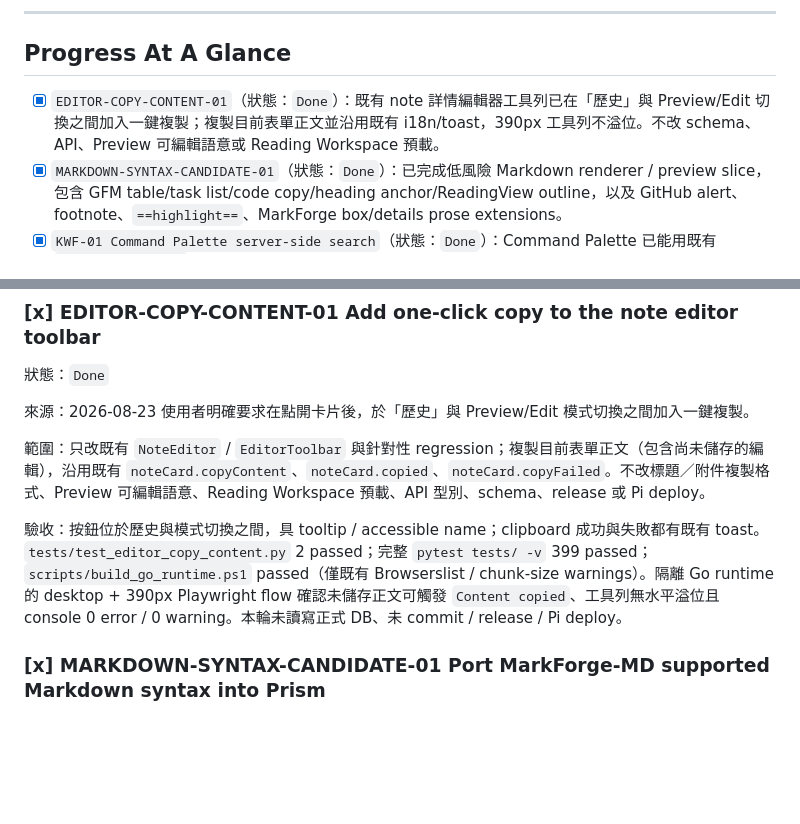
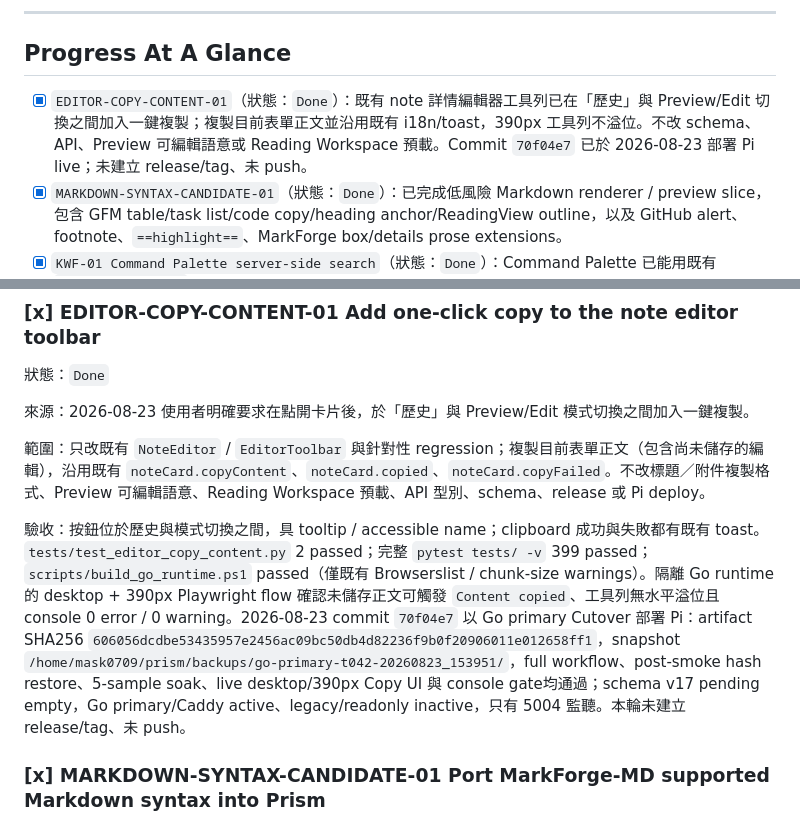
Before and after one commit to SamMask/Prism, a Markdown page: docs/TODO.md, 2 parts joined by grey strips. GitHub-like rendering; blank space fills up the shorter version.

Commit message:
docs: record Pi deployment evidence

```diff
--- a/docs/TODO.md
+++ b/docs/TODO.md
@@ -31,7 +31,7 @@ Current truth 仍以本檔、`HANDOFF.md`、`docs/ARCHITECTURE.md`, `docs/SCHEMA
 
 ## Progress At A Glance
 
-- [x] `EDITOR-COPY-CONTENT-01`（狀態：`Done`）：既有 note 詳情編輯器工具列已在「歷史」與 Preview/Edit 切換之間加入一鍵複製；複製目前表單正文並沿用既有 i18n/toast，390px 工具列不溢位。不改 schema、API、Preview 可編輯語意或 Reading Workspace 預載。
+- [x] `EDITOR-COPY-CONTENT-01`（狀態：`Done`）：既有 note 詳情編輯器工具列已在「歷史」與 Preview/Edit 切換之間加入一鍵複製；複製目前表單正文並沿用既有 i18n/toast，390px 工具列不溢位。不改 schema、API、Preview 可編輯語意或 Reading Workspace 預載。Commit `70f04e7` 已於 2026-08-23 部署 Pi live；未建立 release/tag、未 push。
 - [x] `MARKDOWN-SYNTAX-CANDIDATE-01`（狀態：`Done`）：已完成低風險 Markdown renderer / preview slice，包含 GFM table/task list/code copy/heading anchor/ReadingView outline，以及 GitHub alert、footnote、`==highlight==`、MarkForge box/details prose extensions。
 - [x] `KWF-01 Command Palette server-side search`（狀態：`Done`）：Command Palette 已能用既有 `/api/notes?q=...` 做全庫純關鍵字搜尋，且已完成 Pi live deploy evidence。
 - [x] `KWF-02 Saved Search / Search Workspace`（狀態：`Done`）：Home 已能把目前 query/filter/sort view 保存成瀏覽器本機 Search Workspace，localStorage key `prism.savedSearchWorkspaces.v1`，不改 DB schema。
@@ -69,7 +69,7 @@ LLM 接續版：先讀 `AGENTS.md`、`HANDOFF.md`、`docs/GOVERNANCE.md`、本
 
 範圍：只改既有 `NoteEditor` / `EditorToolbar` 與針對性 regression；複製目前表單正文（包含尚未儲存的編輯），沿用既有 `noteCard.copyContent`、`noteCard.copied`、`noteCard.copyFailed`。不改標題／附件複製格式、Preview 可編輯語意、Reading Workspace 預載、API 型別、schema、release 或 Pi deploy。
 
-驗收：按鈕位於歷史與模式切換之間，具 tooltip / accessible name；clipboard 成功與失敗都有既有 toast。`tests/test_editor_copy_content.py` 2 passed；完整 `pytest tests/ -v` 399 passed；`scripts/build_go_runtime.ps1` passed（僅既有 Browserslist / chunk-size warnings）。隔離 Go runtime 的 desktop + 390px Playwright flow 確認未儲存正文可觸發 `Content copied`、工具列無水平溢位且 console 0 error / 0 warning。本輪未讀寫正式 DB、未 commit / release / Pi deploy。
+驗收：按鈕位於歷史與模式切換之間，具 tooltip / accessible name；clipboard 成功與失敗都有既有 toast。`tests/test_editor_copy_content.py` 2 passed；完整 `pytest tests/ -v` 399 passed；`scripts/build_go_runtime.ps1` passed（僅既有 Browserslist / chunk-size warnings）。隔離 Go runtime 的 desktop + 390px Playwright flow 確認未儲存正文可觸發 `Content copied`、工具列無水平溢位且 console 0 error / 0 warning。2026-08-23 commit `70f04e7` 以 Go primary Cutover 部署 Pi：artifact SHA256 `606056dcdbe53435957e2456ac09bc50db4d82236f9b0f20906011e012658ff1`，snapshot `/home/mask0709/prism/backups/go-primary-t042-20260823_153951/`，full workflow、post-smoke hash restore、5-sample soak、live desktop/390px Copy UI 與 console gate均通過；schema v17 pending empty，Go primary/Caddy active、legacy/readonly inactive，只有 5004 監聽。本輪未建立 release/tag、未 push。
 
 ### [x] MARKDOWN-SYNTAX-CANDIDATE-01 Port MarkForge-MD supported Markdown syntax into Prism
 
```
Also changed, not shown: HANDOFF.md (+2 -2 lines).
